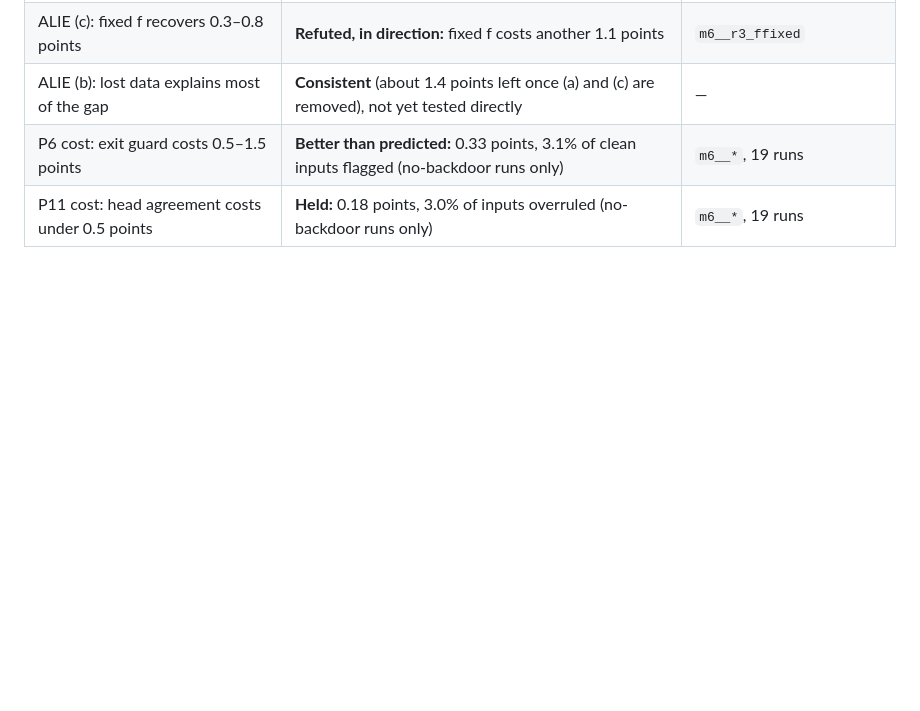
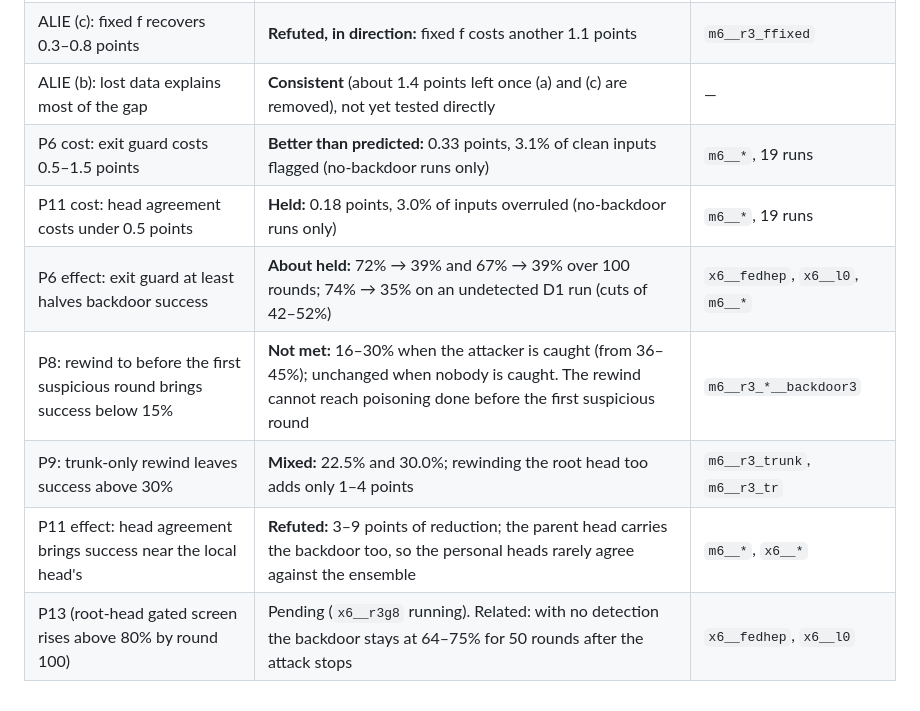
Before and after one commit to BinhPhamTieSinger/RFL_Lab, a Markdown page: docs/PREDICTIONS.md, the part around the change. Rendered like a GitHub page; blank space fills up the shorter version.

```diff
--- a/docs/PREDICTIONS.md
+++ b/docs/PREDICTIONS.md
@@ -163,3 +163,8 @@ Runs that are cheap on the server and were out of reach on the laptops: 100 roun
 | ALIE (b): lost data explains most of the gap | **Consistent** (about 1.4 points left once (a) and (c) are removed), not yet tested directly | — |
 | P6 cost: exit guard costs 0.5–1.5 points | **Better than predicted:** 0.33 points, 3.1% of clean inputs flagged (no-backdoor runs only) | `m6__*`, 19 runs |
 | P11 cost: head agreement costs under 0.5 points | **Held:** 0.18 points, 3.0% of inputs overruled (no-backdoor runs only) | `m6__*`, 19 runs |
+| P6 effect: exit guard at least halves backdoor success | **About held:** 72% → 39% and 67% → 39% over 100 rounds; 74% → 35% on an undetected D1 run (cuts of 42–52%) | `x6__fedhep`, `x6__l0`, `m6__*` |
+| P8: rewind to before the first suspicious round brings success below 15% | **Not met:** 16–30% when the attacker is caught (from 36–45%); unchanged when nobody is caught. The rewind cannot reach poisoning done before the first suspicious round | `m6__r3_*__backdoor3` |
+| P9: trunk-only rewind leaves success above 30% | **Mixed:** 22.5% and 30.0%; rewinding the root head too adds only 1–4 points | `m6__r3_trunk`, `m6__r3_tr` |
+| P11 effect: head agreement brings success near the local head's | **Refuted:** 3–9 points of reduction; the parent head carries the backdoor too, so the personal heads rarely agree against the ensemble | `m6__*`, `x6__*` |
+| P13 (root-head gated screen rises above 80% by round 100) | Pending (`x6__r3g8` running). Related: with no detection the backdoor stays at 64–75% for 50 rounds after the attack stops | `x6__fedhep`, `x6__l0` |
```
Also changed, not shown: docs/EXPERIMENT_LOG.md (+44 -0 lines), docs/figures/phase6_durability.png (added), 1 other file.
